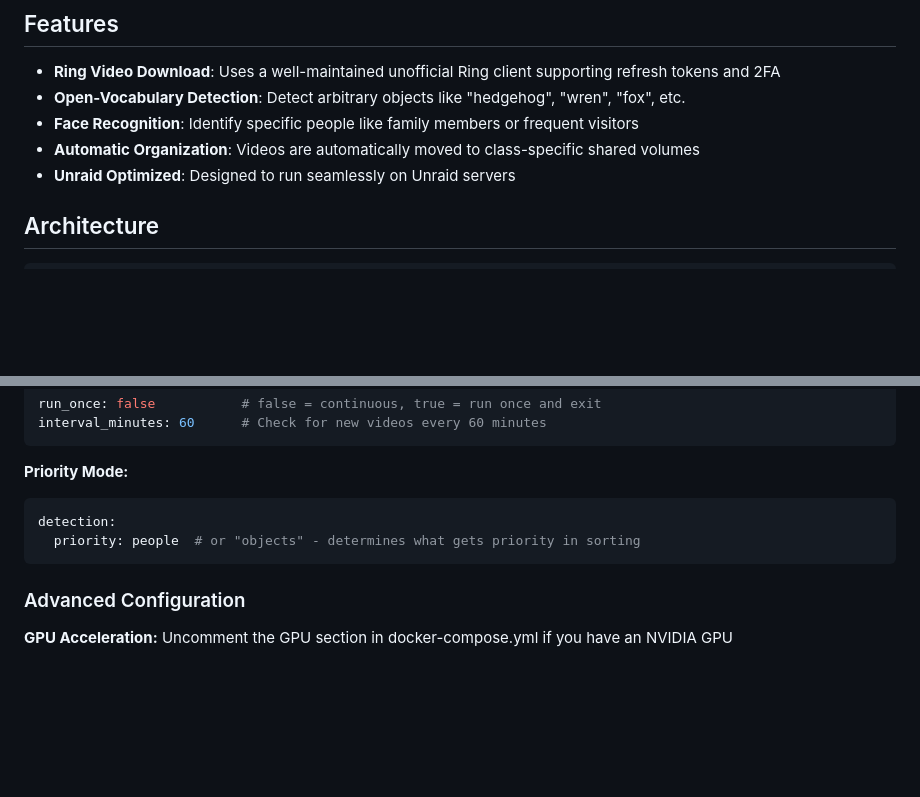
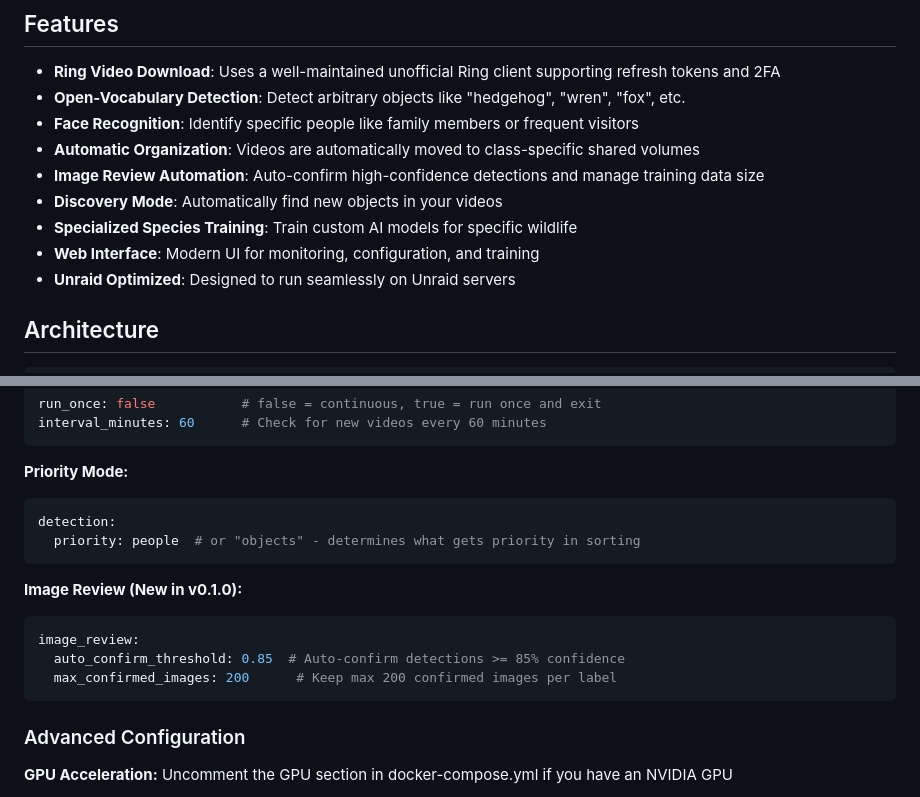
Before and after one commit to Ahazii/CritterCatcherAI, a Markdown page: README.md, 2 parts joined by grey strips. Drawn GitHub-style; blank space fills up the shorter version.

````diff
--- a/README.md
+++ b/README.md
@@ -12,6 +12,10 @@ CritterCatcherAI monitors your Ring doorbell, downloads videos to a shared volum
 - **Open-Vocabulary Detection**: Detect arbitrary objects like "hedgehog", "wren", "fox", etc.
 - **Face Recognition**: Identify specific people like family members or frequent visitors
 - **Automatic Organization**: Videos are automatically moved to class-specific shared volumes
+- **Image Review Automation**: Auto-confirm high-confidence detections and manage training data size
+- **Discovery Mode**: Automatically find new objects in your videos
+- **Specialized Species Training**: Train custom AI models for specific wildlife
+- **Web Interface**: Modern UI for monitoring, configuration, and training
 - **Unraid Optimized**: Designed to run seamlessly on Unraid servers
 
 ## Architecture
@@ -180,6 +184,13 @@ detection:
   priority: people  # or "objects" - determines what gets priority in sorting
 ```
 
+**Image Review (New in v0.1.0):**
+```yaml
+image_review:
+  auto_confirm_threshold: 0.85  # Auto-confirm detections >= 85% confidence
+  max_confirmed_images: 200      # Keep max 200 confirmed images per label
+```
+
 ### Advanced Configuration
 
 **GPU Acceleration:** Uncomment the GPU section in docker-compose.yml if you have an NVIDIA GPU
````
Also changed, not shown: QUICK_REFERENCE.md (+14 -1 lines), USER_GUIDE.md (+50 -0 lines).
